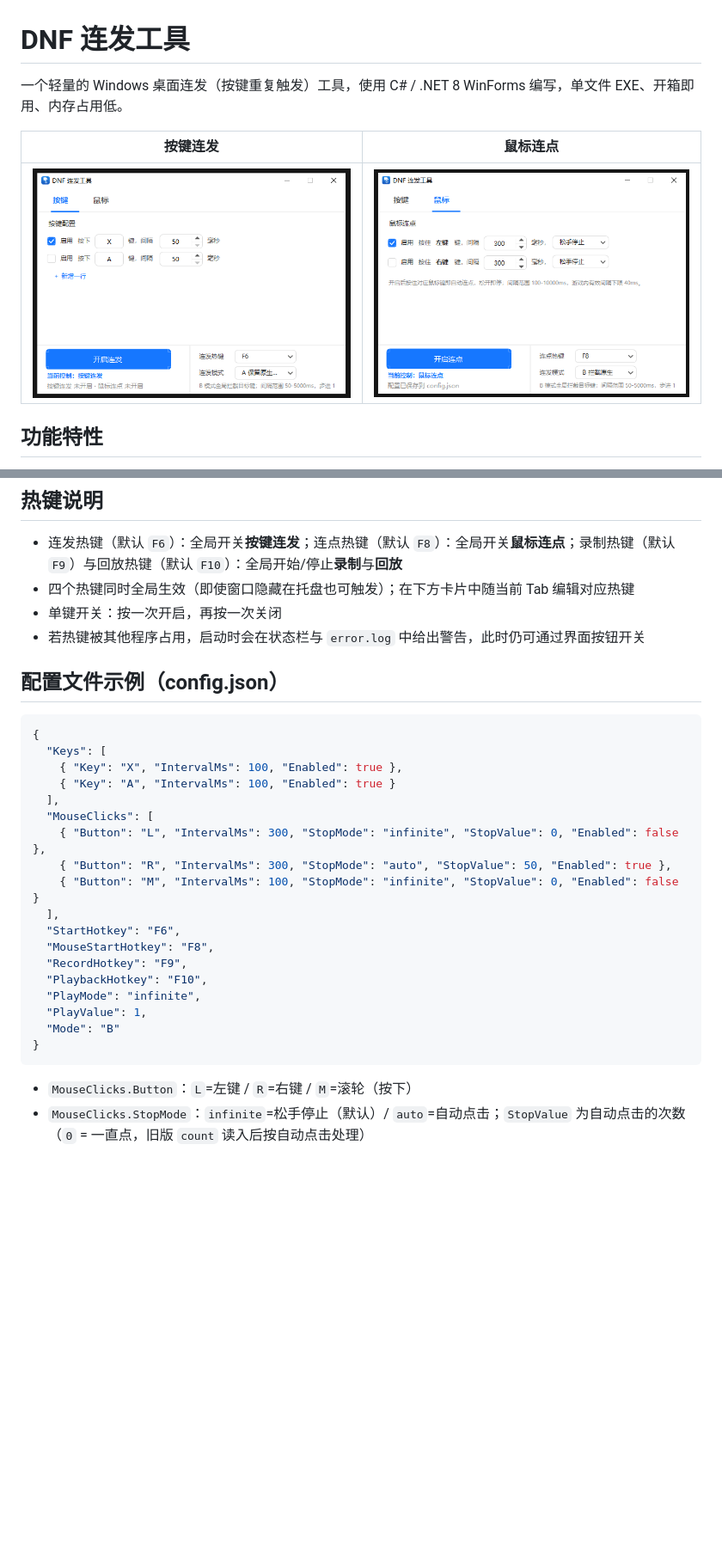
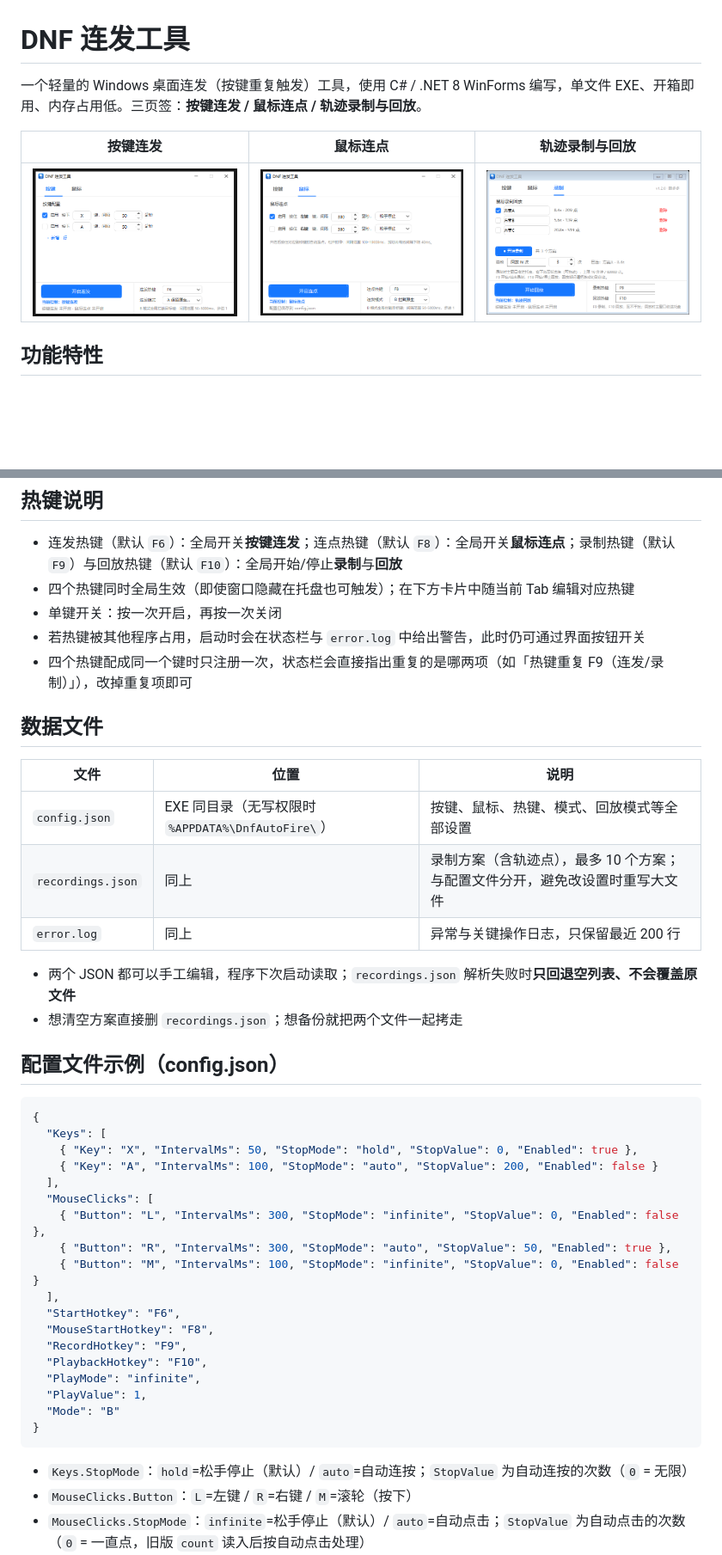
Before and after one commit to wp993080086/dnf-autofire, a Markdown page: README.md, 2 parts joined by grey strips. Shown at 86% size. Drawn GitHub-style; pictures changed too: docs/screenShot_3.png (added); blank space fills up the shorter version.

````diff
--- a/README.md
+++ b/README.md
@@ -1,10 +1,10 @@
 # DNF 连发工具
 
-一个轻量的 Windows 桌面连发（按键重复触发）工具，使用 C# / .NET 8 WinForms 编写，单文件 EXE、开箱即用、内存占用低。
+一个轻量的 Windows 桌面连发（按键重复触发）工具，使用 C# / .NET 8 WinForms 编写，单文件 EXE、开箱即用、内存占用低。三页签：**按键连发 / 鼠标连点 / 轨迹录制与回放**。
 
-| 按键连发 | 鼠标连点 |
-| --- | --- |
-| ![按键连发页](docs/screenShot_1.png) | ![鼠标连点页](docs/screenShot_2.png) |
+| 按键连发 | 鼠标连点 | 轨迹录制与回放 |
+| --- | --- | --- |
+| ![按键连发页](docs/screenShot_1.png) | ![鼠标连点页](docs/screenShot_2.png) | ![轨迹录制与回放页](docs/screenShot_3.png) |
 
 ## 功能特性
 
@@ -66,14 +66,26 @@
 - 四个热键同时全局生效（即使窗口隐藏在托盘也可触发）；在下方卡片中随当前 Tab 编辑对应热键
 - 单键开关：按一次开启，再按一次关闭
 - 若热键被其他程序占用，启动时会在状态栏与 `error.log` 中给出警告，此时仍可通过界面按钮开关
+- 四个热键配成同一个键时只注册一次，状态栏会直接指出重复的是哪两项（如「热键重复 F9（连发/录制）」），改掉重复项即可
+
+## 数据文件
+
+| 文件 | 位置 | 说明 |
+| --- | --- | --- |
+| `config.json` | EXE 同目录（无写权限时 `%APPDATA%\DnfAutoFire\`） | 按键、鼠标、热键、模式、回放模式等全部设置 |
+| `recordings.json` | 同上 | 录制方案（含轨迹点），最多 10 个方案；与配置文件分开，避免改设置时重写大文件 |
+| `error.log` | 同上 | 异常与关键操作日志，只保留最近 200 行 |
+
+- 两个 JSON 都可以手工编辑，程序下次启动读取；`recordings.json` 解析失败时**只回退空列表、不会覆盖原文件**
+- 想清空方案直接删 `recordings.json`；想备份就把两个文件一起拷走
 
 ## 配置文件示例（config.json）
 
 ```json
 {
   "Keys": [
-    { "Key": "X", "IntervalMs": 100, "Enabled": true },
-    { "Key": "A", "IntervalMs": 100, "Enabled": true }
+    { "Key": "X", "IntervalMs": 50, "StopMode": "hold", "StopValue": 0, "Enabled": true },
+    { "Key": "A", "IntervalMs": 100, "StopMode": "auto", "StopValue": 200, "Enabled": false }
   ],
   "MouseClicks": [
     { "Button": "L", "IntervalMs": 300, "StopMode": "infinite", "StopValue": 0, "Enabled": false },
@@ -90,6 +102,7 @@
 }
 ```
 
+- `Keys.StopMode`：`hold`=松手停止（默认）/ `auto`=自动连按；`StopValue` 为自动连按的次数（`0` = 无限）
 - `MouseClicks.Button`：`L`=左键 / `R`=右键 / `M`=滚轮（按下）
 - `MouseClicks.StopMode`：`infinite`=松手停止（默认）/ `auto`=自动点击；`StopValue` 为自动点击的次数（`0` = 一直点，旧版 `count` 读入后按自动点击处理）
 - `PlayMode`：`count`=回放 N 次 / `infinite`=一直放 / `duration`=定时 N 分钟；`PlayValue` 为对应的次数或分钟数
````
Also changed, not shown: other parts of README.md (+5 -3 lines), CHANGELOG.md (+8 -3 lines), docs/PLAN-v1.2.0.md (+31 -28 lines), 3 other files.
